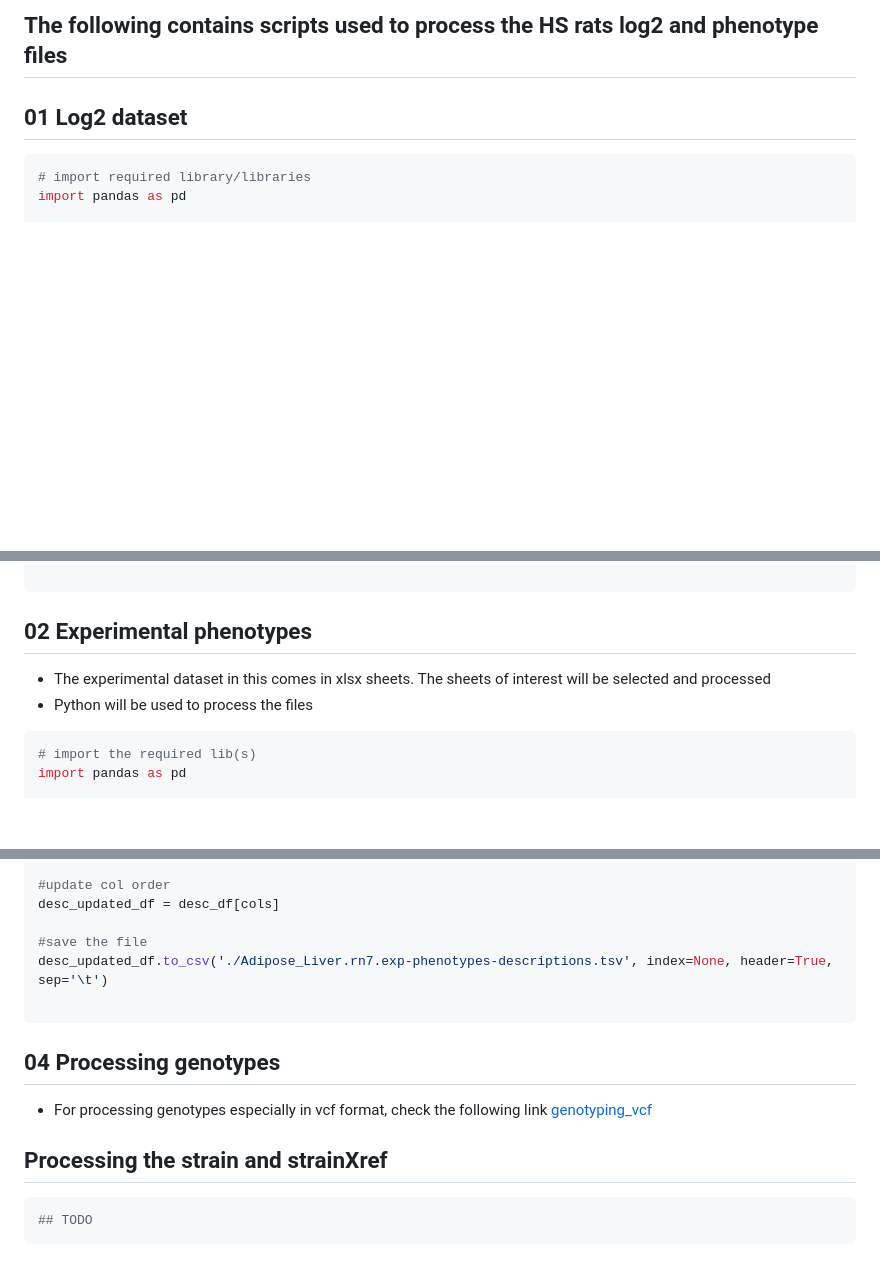
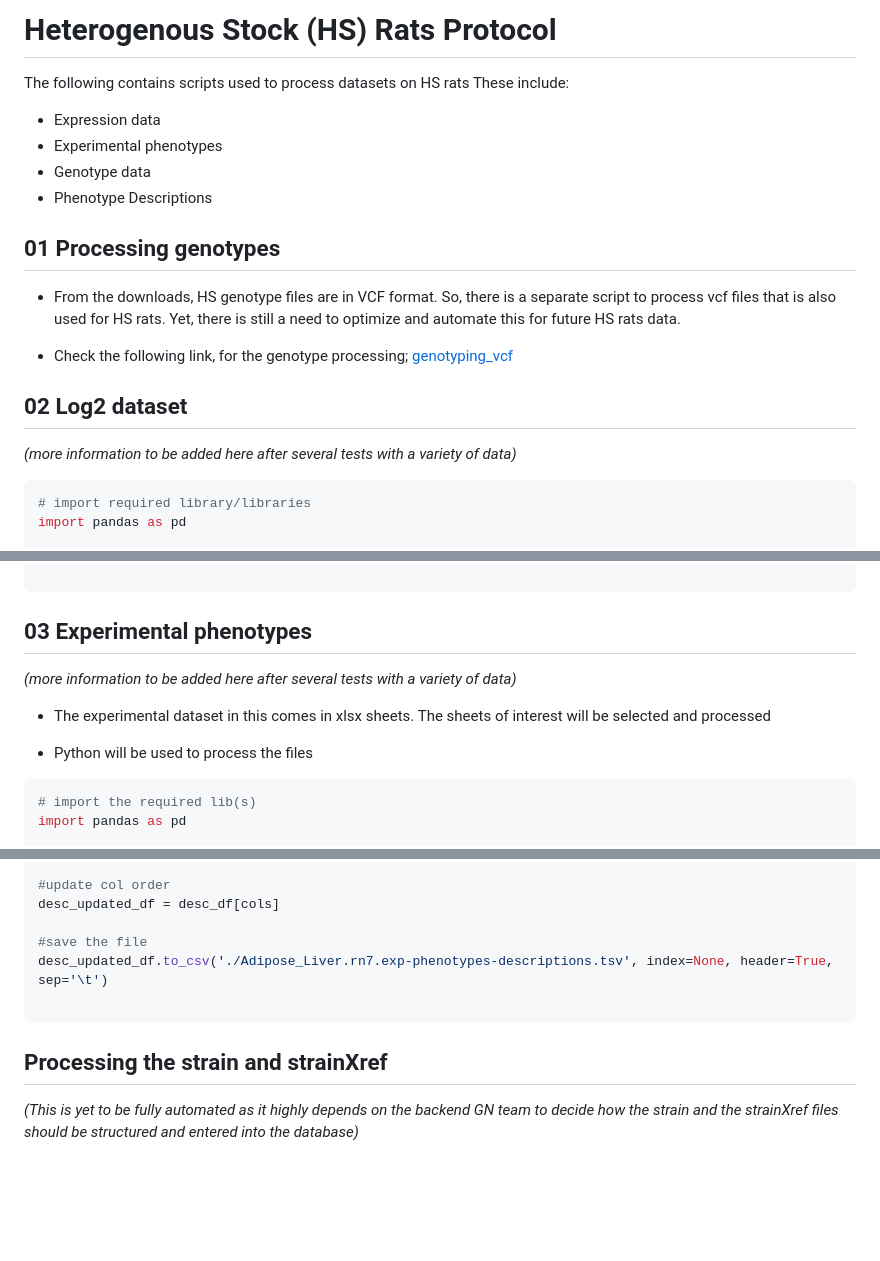
Before and after one commit to fetche-lab/GeneNetwork_24L, a Markdown page: Data_processing/HS_rats_protocol.md, 3 parts joined by grey strips. GitHub-like rendering; blank space fills up the shorter version.

Commit message:
first updates on the HS rats protocol

````diff
--- a/Data_processing/HS_rats_protocol.md
+++ b/Data_processing/HS_rats_protocol.md
@@ -1,6 +1,19 @@
-## The following contains scripts used to process the HS rats log2 and phenotype files
+# Heterogenous Stock (HS) Rats Protocol
+The following contains scripts used to process datasets on HS rats
+These include:
+ - Expression data
+ - Experimental phenotypes
+ - Genotype data
+ - Phenotype Descriptions
 
-## 01 Log2 dataset
+## 01 Processing genotypes
+- From the downloads, HS genotype files are in VCF format. So, there is a separate script to process vcf files that is also used for HS rats. Yet, there is still a need to optimize and automate this for future HS rats data.
+
+- Check the following link, for the genotype processing; [genotyping_vcf](https://github.com/fetche-lab/GeneNetwork_24L/blob/main/Data_processing/genotype_smoothing.md)
+
+
+## 02 Log2 dataset
+*(more information to be added here after several tests with a variety of data)*
 
 ```python
 # import required library/libraries
@@ -28,8 +41,11 @@ file_df_rounded.to_excel('processed/file.rn7.expr.log2.xlsx', index=False) #xlsx
 
 ```
 
-## 02 Experimental phenotypes
+## 03 Experimental phenotypes
+*(more information to be added here after several tests with a variety of data)*
+
 - The experimental dataset in this comes in xlsx sheets. The sheets of interest will be selected and processed
+
 - Python will be used to process the files
 
 ```python
@@ -122,11 +140,5 @@ desc_updated_df.to_csv('./Adipose_Liver.rn7.exp-phenotypes-descriptions.tsv', in
 
 ```
 
-## 04 Processing genotypes
-- For processing genotypes especially in vcf format, check the following link [genotyping_vcf](https://github.com/fetche-lab/GeneNetwork_24L/blob/main/Data_processing/genotype_smoothing.md)
-
-
 ## Processing the strain and strainXref
-```bash
-## TODO
-```
+*(This is yet to be fully automated as it highly depends on the backend GN team to decide how the strain and the strainXref files should be structured and entered into the database)*
````
Also changed, not shown: other parts of Data_processing/HS_rats_protocol.md (+3 -1 lines).
